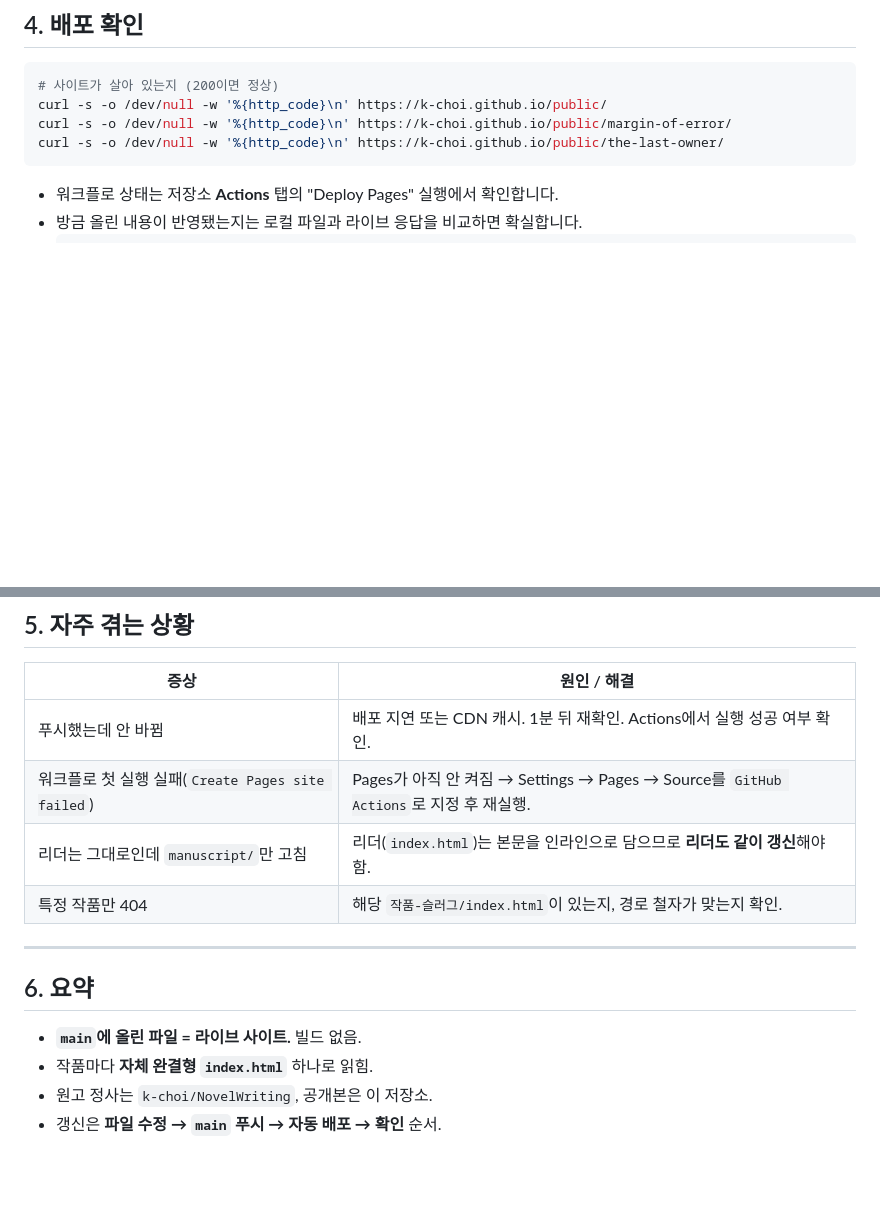
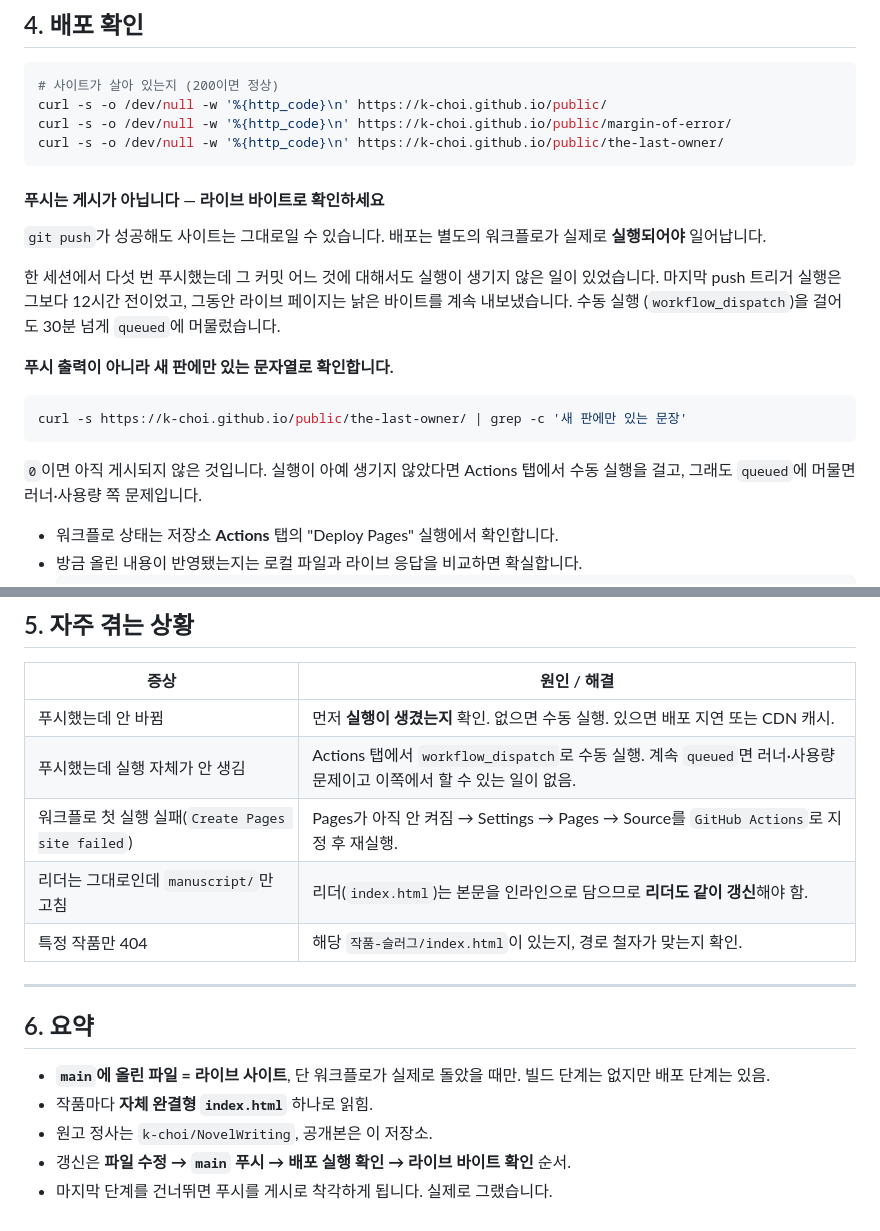
Before and after one commit to k-choi/public, a Markdown page: DEPLOYMENT.md, 2 parts joined by grey strips. Rendered like a GitHub page; blank space fills up the shorter version.

Commit message:
배포 문서: 푸시는 게시가 아니다. 라이브 바이트로 확인하는 단계를 넣었다

````diff
--- a/DEPLOYMENT.md
+++ b/DEPLOYMENT.md
@@ -141,6 +141,25 @@ curl -s -o /dev/null -w '%{http_code}\n' https://k-choi.github.io/public/margin-
 curl -s -o /dev/null -w '%{http_code}\n' https://k-choi.github.io/public/the-last-owner/
 ```
 
+#### 푸시는 게시가 아닙니다 — 라이브 바이트로 확인하세요
+
+`git push`가 성공해도 사이트는 그대로일 수 있습니다. 배포는 별도의 워크플로가
+실제로 **실행되어야** 일어납니다.
+
+한 세션에서 다섯 번 푸시했는데 그 커밋 어느 것에 대해서도 실행이 생기지 않은
+일이 있었습니다. 마지막 push 트리거 실행은 그보다 12시간 전이었고, 그동안
+라이브 페이지는 낡은 바이트를 계속 내보냈습니다. 수동 실행
+(`workflow_dispatch`)을 걸어도 30분 넘게 `queued`에 머물렀습니다.
+
+**푸시 출력이 아니라 새 판에만 있는 문자열로 확인합니다.**
+
+```bash
+curl -s https://k-choi.github.io/public/the-last-owner/ | grep -c '새 판에만 있는 문장'
+```
+
+`0`이면 아직 게시되지 않은 것입니다. 실행이 아예 생기지 않았다면 Actions 탭에서
+수동 실행을 걸고, 그래도 `queued`에 머물면 러너·사용량 쪽 문제입니다.
+
 - 워크플로 상태는 저장소 **Actions** 탭의 "Deploy Pages" 실행에서 확인합니다.
 - 방금 올린 내용이 반영됐는지는 로컬 파일과 라이브 응답을 비교하면 확실합니다.
   ```bash
@@ -157,7 +176,8 @@ curl -s -o /dev/null -w '%{http_code}\n' https://k-choi.github.io/public/the-las
 
 | 증상 | 원인 / 해결 |
 |------|-------------|
-| 푸시했는데 안 바뀜 | 배포 지연 또는 CDN 캐시. 1분 뒤 재확인. Actions에서 실행 성공 여부 확인. |
+| 푸시했는데 안 바뀜 | 먼저 **실행이 생겼는지** 확인. 없으면 수동 실행. 있으면 배포 지연 또는 CDN 캐시. |
+| 푸시했는데 실행 자체가 안 생김 | Actions 탭에서 `workflow_dispatch`로 수동 실행. 계속 `queued`면 러너·사용량 문제이고 이쪽에서 할 수 있는 일이 없음. |
 | 워크플로 첫 실행 실패(`Create Pages site failed`) | Pages가 아직 안 켜짐 → Settings → Pages → Source를 `GitHub Actions`로 지정 후 재실행. |
 | 리더는 그대로인데 `manuscript/`만 고침 | 리더(`index.html`)는 본문을 인라인으로 담으므로 **리더도 같이 갱신**해야 함. |
 | 특정 작품만 404 | 해당 `작품-슬러그/index.html`이 있는지, 경로 철자가 맞는지 확인. |
@@ -166,7 +186,8 @@ curl -s -o /dev/null -w '%{http_code}\n' https://k-choi.github.io/public/the-las
 
 ## 6. 요약
 
-- **`main`에 올린 파일 = 라이브 사이트.** 빌드 없음.
+- **`main`에 올린 파일 = 라이브 사이트**, 단 워크플로가 실제로 돌았을 때만. 빌드 단계는 없지만 배포 단계는 있음.
 - 작품마다 **자체 완결형 `index.html`** 하나로 읽힘.
 - 원고 정사는 `k-choi/NovelWriting`, 공개본은 이 저장소.
-- 갱신은 **파일 수정 → `main` 푸시 → 자동 배포 → 확인** 순서.
+- 갱신은 **파일 수정 → `main` 푸시 → 배포 실행 확인 → 라이브 바이트 확인** 순서.
+- 마지막 단계를 건너뛰면 푸시를 게시로 착각하게 됩니다. 실제로 그랬습니다.
````
